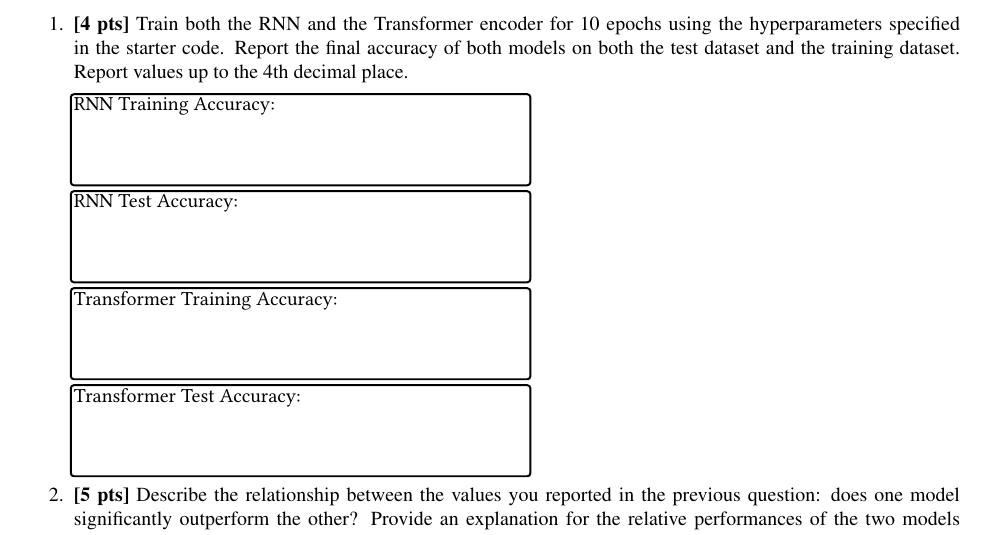
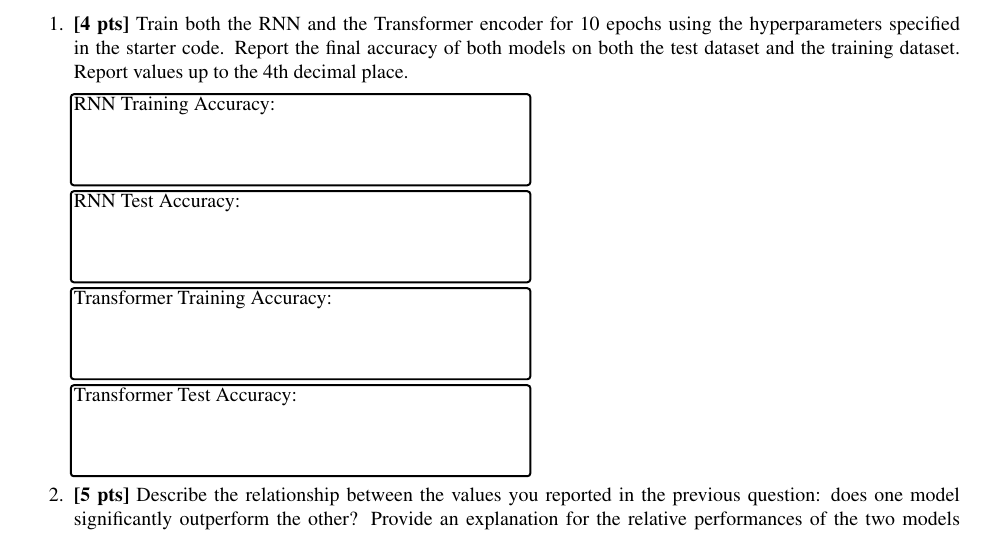
Before and after one commit to matchy-at-cmu/10-701_intro-to-ml, a LaTeX problem sheet (hw4/latex/main.tex, which reads hw4/latex/03_programming.tex): part of page 12 of 16, cut so that both start at the same text. Compiled offline with pdfLaTeX.

Commit message:
fix(hw4): restore accuracy label fonts

```diff
--- a/hw4/latex/03_programming.tex
+++ b/hw4/latex/03_programming.tex
@@ -129,28 +129,16 @@ We encourage you to reuse the same code you wrote for training and testing your
     \item \textbf{[4 pts]} Train both the RNN and the Transformer encoder for 10 epochs using the hyperparameters specified in the starter code. Report the final accuracy of both models on both the test dataset and the training dataset. Report values up to the 4th decimal place.
 
     \begin{tcolorbox}[fit,height=1.5cm, width=8cm, blank, borderline={1pt}{-2pt}]
-\begin{answer}
-        RNN Training Accuracy:
-
-\end{answer}
+        RNN Training Accuracy: \ans{}
     \end{tcolorbox}
     \begin{tcolorbox}[fit,height=1.5cm, width=8cm, blank, borderline={1pt}{-2pt}]
-\begin{answer}
-        RNN Test Accuracy:
-
-\end{answer}
+        RNN Test Accuracy: \ans{}
     \end{tcolorbox}
     \begin{tcolorbox}[fit,height=1.5cm, width=8cm, blank, borderline={1pt}{-2pt}]
-\begin{answer}
-        Transformer Training Accuracy:
-
-\end{answer}
+        Transformer Training Accuracy: \ans{}
     \end{tcolorbox}
     \begin{tcolorbox}[fit,height=1.5cm, width=8cm, blank, borderline={1pt}{-2pt}]
-\begin{answer}
-        Transformer Test Accuracy:
-
-\end{answer}
+        Transformer Test Accuracy: \ans{}
     \end{tcolorbox}
 
     \item \textbf{[5 pts]} Describe the relationship between the values you reported in the previous question: does one model significantly outperform the other? Provide an explanation for the relative performances of the two models using what you know of the task and how we preprocessed the dataset.
```
